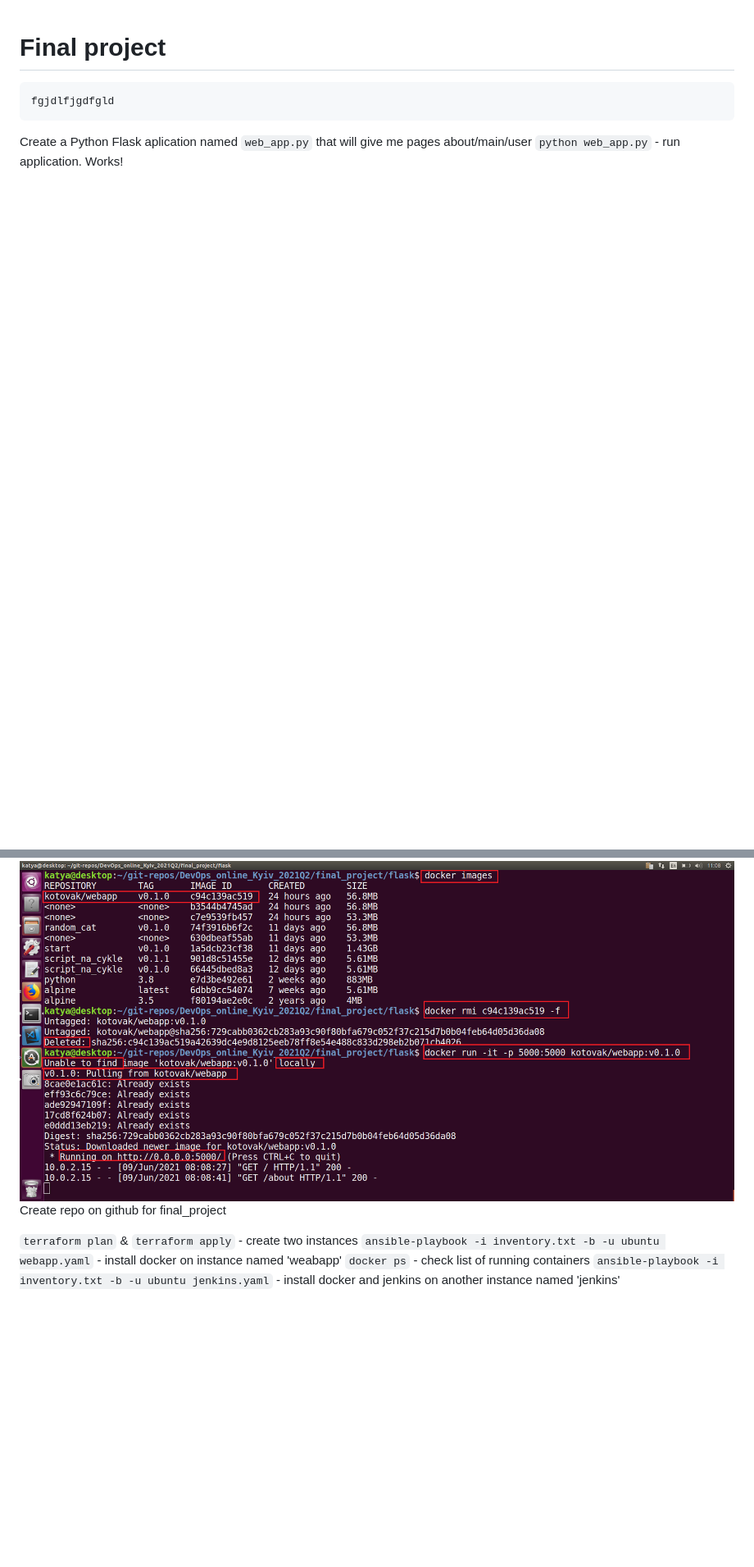
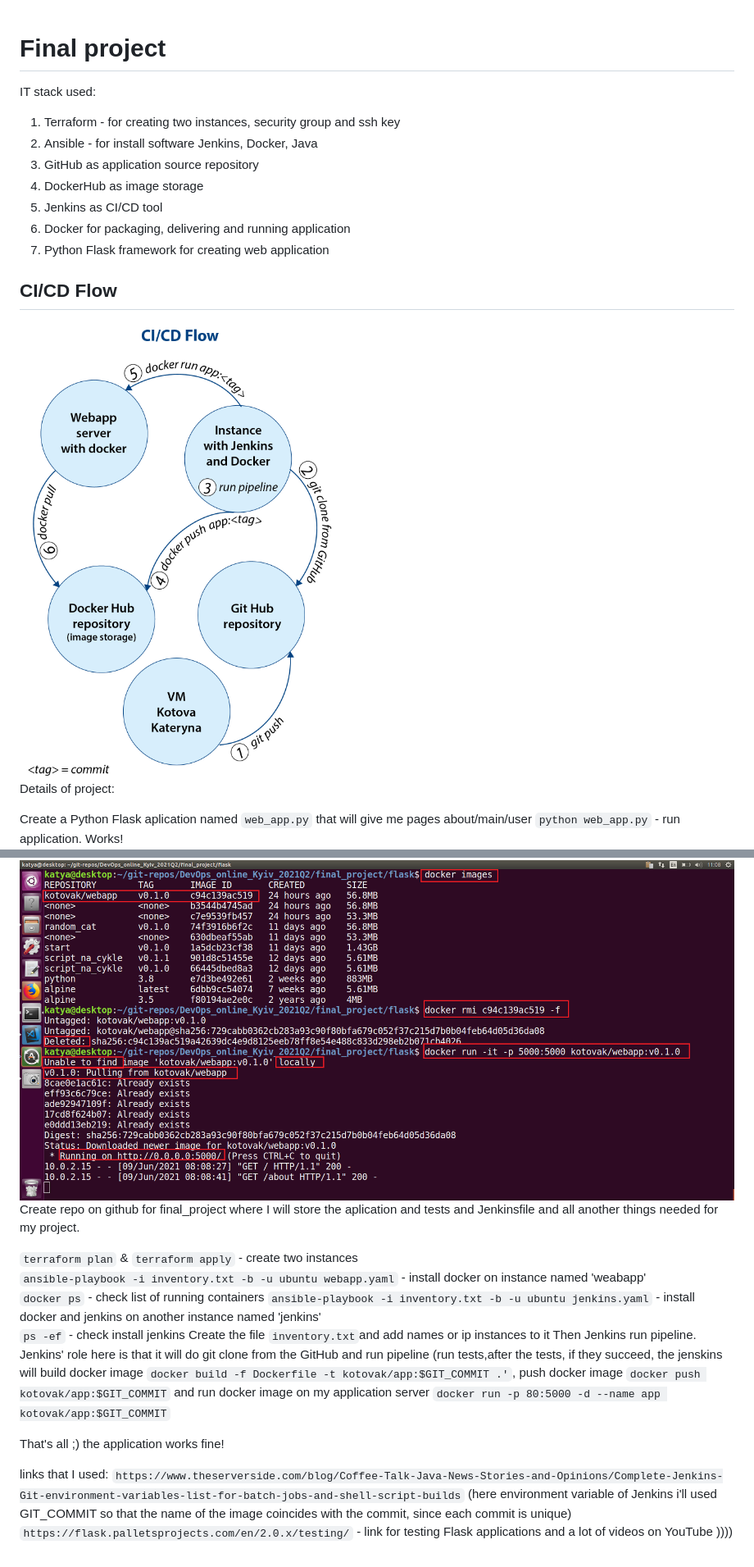
Before and after one commit to KotovaK/EPAM_DevOps_course_final_project, a Markdown page: readme.md, 2 parts joined by grey strips. Shown: that part at 82% size. GitHub-like rendering; pictures changed too: CI_CD_Flow.jpg (added); blank space fills up the shorter version.

````diff
--- a/readme.md
+++ b/readme.md
@@ -1,7 +1,18 @@
 # Final project
-```
-fgjdlfjgdfgld
-```
+
+IT stack used:
+1. Terraform - for creating two instances, security group and ssh key
+2. Ansible - for install software Jenkins, Docker, Java
+3. GitHub as application source repository
+4. DockerHub as image storage
+5. Jenkins as CI/CD tool
+6. Docker for packaging, delivering and running application
+7. Python Flask framework for creating web application
+
+## CI/CD Flow
+<img src="CI_CD_Flow.jpg">
+
+Details of project:
 
 Create a Python Flask aplication named `web_app.py` that will give me pages about/main/user
 `python web_app.py` - run application. Works!
@@ -28,9 +39,22 @@ Next steps:
 - next `docker run -it -p 5000:5000 kotovak/webapp:v0.1.0` - run docker
 <img src="screenshots/8.png">
 
-Create repo on github for final_project
+Create repo on github for final_project where I will store the aplication and tests and Jenkinsfile and all another things needed for my project.
 
 `terraform plan` & `terraform apply` - create two instances
 `ansible-playbook -i inventory.txt -b -u ubuntu webapp.yaml` - install docker on instance named 'weabapp'
 `docker ps` - check list of running containers
 `ansible-playbook -i inventory.txt -b -u ubuntu jenkins.yaml` - install docker and jenkins on  another instance named 'jenkins'
+`ps -ef` - check install jenkins
+Create the file `inventory.txt`and add names or ip instances to it
+Then Jenkins run pipeline.
+Jenkins' role here is that it will do git clone from the GitHub and run pipeline (run tests,after the tests, if they succeed, the jenskins will build docker image `docker build -f Dockerfile -t kotovak/app:$GIT_COMMIT .'`, push docker image `docker push kotovak/app:$GIT_COMMIT` and run docker image on my application server `docker run -p 80:5000 -d --name app kotovak/app:$GIT_COMMIT`
+
+
+That's all ;) the application works fine!
+
+links that I used:
+`https://www.theserverside.com/blog/Coffee-Talk-Java-News-Stories-and-Opinions/Complete-Jenkins-Git-environment-variables-list-for-batch-jobs-and-shell-script-builds`
+(here environment variable of Jenkins i'll used GIT_COMMIT so that the name of the image coincides with the commit, since each commit is unique)
+`https://flask.palletsprojects.com/en/2.0.x/testing/` - link for testing Flask applications
+and a lot of videos on YouTube ))))
````
